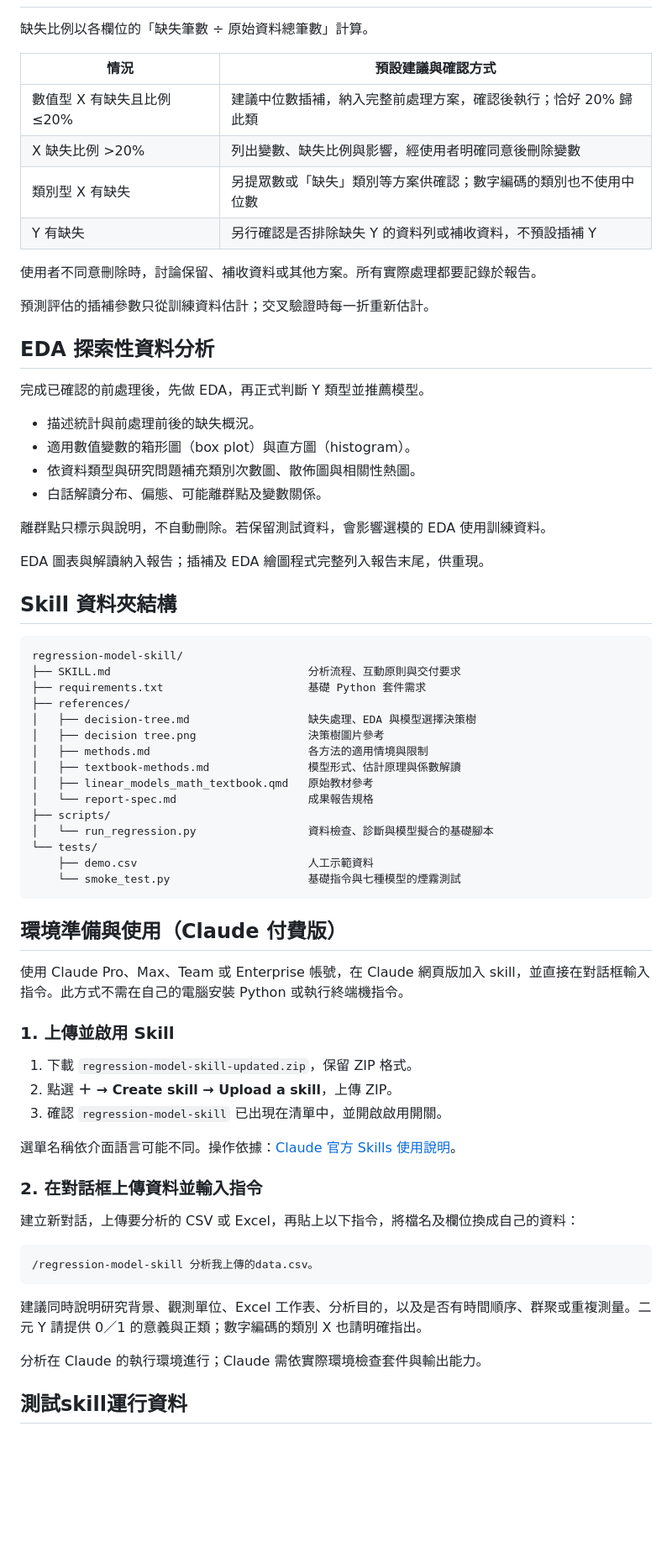
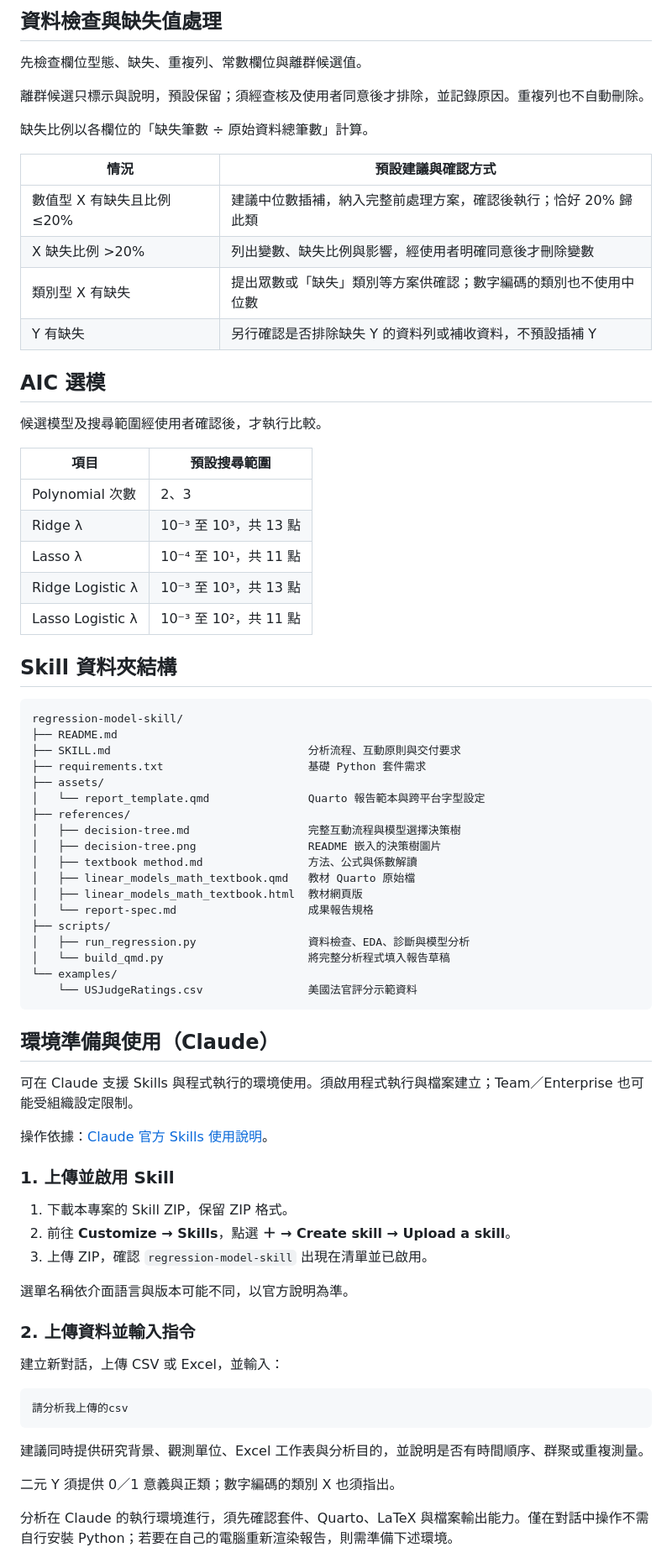
Before and after one commit to r26144047-cyber/supervised-learning-regression-model-skill, a Markdown page: README.md, the part around one of its changes. Shown at 84% size. GitHub-like rendering; blank space fills up the shorter version.

````diff
--- a/README.md
+++ b/README.md
@@ -26,73 +92,79 @@
+## 資料檢查與缺失值處理
+
+先檢查欄位型態、缺失、重複列、常數欄位與離群候選值。
+
+離群候選只標示與說明，預設保留；須經查核及使用者同意後才排除，並記錄原因。重複列也不自動刪除。
 
 缺失比例以各欄位的「缺失筆數 ÷ 原始資料總筆數」計算。
 
 | 情況 | 預設建議與確認方式 |
 |---|---|
 | 數值型 X 有缺失且比例 ≤20% | 建議中位數插補，納入完整前處理方案，確認後執行；恰好 20% 歸此類 |
-| X 缺失比例 >20% | 列出變數、缺失比例與影響，經使用者明確同意後刪除變數 |
-| 類別型 X 有缺失 | 另提眾數或「缺失」類別等方案供確認；數字編碼的類別也不使用中位數 |
+| X 缺失比例 >20% | 列出變數、缺失比例與影響，經使用者明確同意後才刪除變數 |
+| 類別型 X 有缺失 | 提出眾數或「缺失」類別等方案供確認；數字編碼的類別也不使用中位數 |
 | Y 有缺失 | 另行確認是否排除缺失 Y 的資料列或補收資料，不預設插補 Y |
 
-使用者不同意刪除時，討論保留、補收資料或其他方案。所有實際處理都要記錄於報告。
+## AIC 選模
 
-預測評估的插補參數只從訓練資料估計；交叉驗證時每一折重新估計。
+候選模型及搜尋範圍經使用者確認後，才執行比較。
 
-## EDA 探索性資料分析
+| 項目 | 預設搜尋範圍 |
+|---|---|
+| Polynomial 次數 | 2、3 |
+| Ridge λ | 10⁻³ 至 10³，共 13 點 |
+| Lasso λ | 10⁻⁴ 至 10¹，共 11 點 |
+| Ridge Logistic λ | 10⁻³ 至 10³，共 13 點 |
+| Lasso Logistic λ | 10⁻³ 至 10²，共 11 點 |
 
-完成已確認的前處理後，先做 EDA，再正式判斷 Y 類型並推薦模型。
-
-- 描述統計與前處理前後的缺失概況。
-- 適用數值變數的箱形圖（box plot）與直方圖（histogram）。
-- 依資料類型與研究問題補充類別次數圖、散佈圖與相關性熱圖。
-- 白話解讀分布、偏態、可能離群點及變數關係。
-
-離群點只標示與說明，不自動刪除。若保留測試資料，會影響選模的 EDA 使用訓練資料。
-
-EDA 圖表與解讀納入報告；插補及 EDA 繪圖程式完整列入報告末尾，供重現。
 
 ## Skill 資料夾結構
 
 ```text
 regression-model-skill/
+├── README.md
 ├── SKILL.md                              分析流程、互動原則與交付要求
 ├── requirements.txt                      基礎 Python 套件需求
+├── assets/
+│   └── report_template.qmd               Quarto 報告範本與跨平台字型設定
 ├── references/
-│   ├── decision-tree.md                  缺失處理、EDA 與模型選擇決策樹
-│   ├── decision tree.png                 決策樹圖片參考
-│   ├── methods.md                        各方法的適用情境與限制
-│   ├── textbook-methods.md               模型形式、估計原理與係數解讀
-│   ├── linear_models_math_textbook.qmd   原始教材參考
+│   ├── decision-tree.md                  完整互動流程與模型選擇決策樹
+│   ├── decision-tree.png                 README 嵌入的決策樹圖片
+│   ├── textbook method.md                方法、公式與係數解讀
+│   ├── linear_models_math_textbook.qmd   教材 Quarto 原始檔
+│   ├── linear_models_math_textbook.html  教材網頁版
 │   └── report-spec.md                    成果報告規格
 ├── scripts/
-│   └── run_regression.py                 資料檢查、診斷與模型擬合的基礎腳本
-└── tests/
-    ├── demo.csv                          人工示範資料
-    └── smoke_test.py                     基礎指令與七種模型的煙霧測試
+│   ├── run_regression.py                 資料檢查、EDA、診斷與模型分析
+│   └── build_qmd.py                      將完整分析程式填入報告草稿
+└── examples/
+    └── USJudgeRatings.csv                美國法官評分示範資料
 ```
 
-## 環境準備與使用（Claude 付費版）
+## 環境準備與使用（Claude）
 
-使用 Claude Pro、Max、Team 或 Enterprise 帳號，在 Claude 網頁版加入 skill，並直接在對話框輸入指令。此方式不需在自己的電腦安裝 Python 或執行終端機指令。
+可在 Claude 支援 Skills 與程式執行的環境使用。須啟用程式執行與檔案建立；Team／Enterprise 也可能受組織設定限制。
+
+操作依據：[Claude 官方 Skills 使用說明](https://support.claude.com/en/articles/12512180-use-skills-in-claude)。
 
 ### 1. 上傳並啟用 Skill
 
-1. 下載 `regression-model-skill-updated.zip`，保留 ZIP 格式。
-2. 點選 **＋ → Create skill → Upload a skill**，上傳 ZIP。
-3. 確認 `regression-model-skill` 已出現在清單中，並開啟啟用開關。
+1. 下載本專案的 Skill ZIP，保留 ZIP 格式。
+2. 前往 **Customize → Skills**，點選 **＋ → Create skill → Upload a skill**。
+3. 上傳 ZIP，確認 `regression-model-skill` 出現在清單並已啟用。
 
-選單名稱依介面語言可能不同。操作依據：[Claude 官方 Skills 使用說明](https://support.claude.com/en/articles/12512180-use-skills-in-claude)。
+選單名稱依介面語言與版本可能不同，以官方說明為準。
 
-### 2. 在對話框上傳資料並輸入指令
+### 2. 上傳資料並輸入指令
 
-建立新對話，上傳要分析的 CSV 或 Excel，再貼上以下指令，將檔名及欄位換成自己的資料：
+建立新對話，上傳 CSV 或 Excel，並輸入：
 
 ```text
-/regression-model-skill 分析我上傳的data.csv。
+請分析我上傳的csv
 ```
 
-建議同時說明研究背景、觀測單位、Excel 工作表、分析目的，以及是否有時間順序、群聚或重複測量。二元 Y 請提供 0／1 的意義與正類；數字編碼的類別 X 也請明確指出。
+建議同時提供研究背景、觀測單位、Excel 工作表與分析目的，並說明是否有時間順序、群聚或重複測量。
 
-分析在 Claude 的執行環境進行；Claude 需依實際環境檢查套件與輸出能力。
+二元 Y 須提供 0／1 意義與正類；數字編碼的類別 X 也須指出。
 
-## 測試skill運行資料
+分析在 Claude 的執行環境進行，須先確認套件、Quarto、LaTeX 與檔案輸出能力。僅在對話中操作不需自行安裝 Python；若要在自己的電腦重新渲染報告，則需準備下述環境。
 
````
Also changed, not shown: other parts of README.md (+149 -44 lines).
